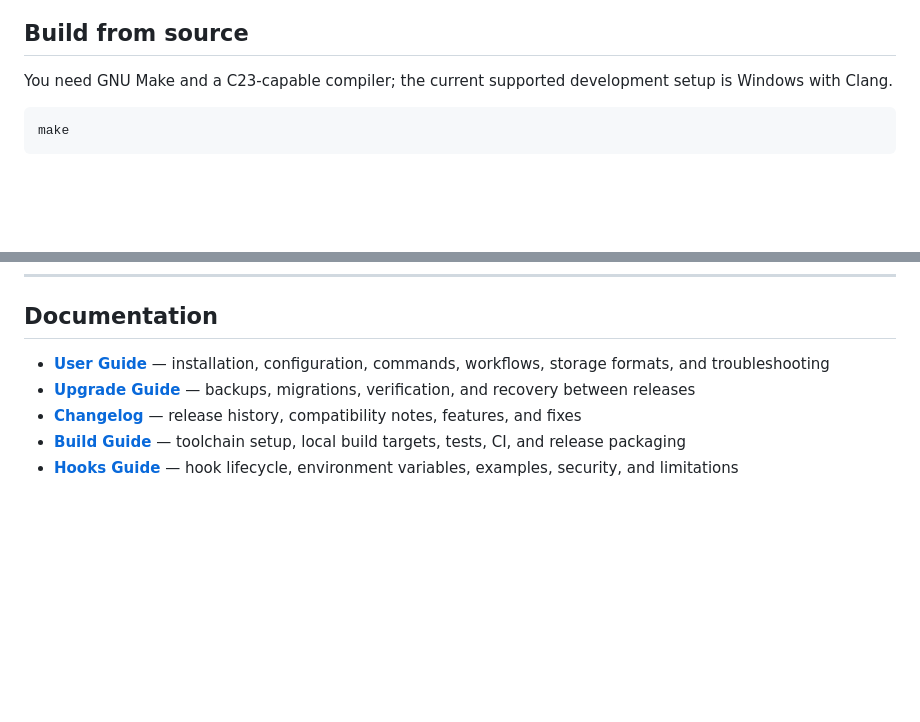
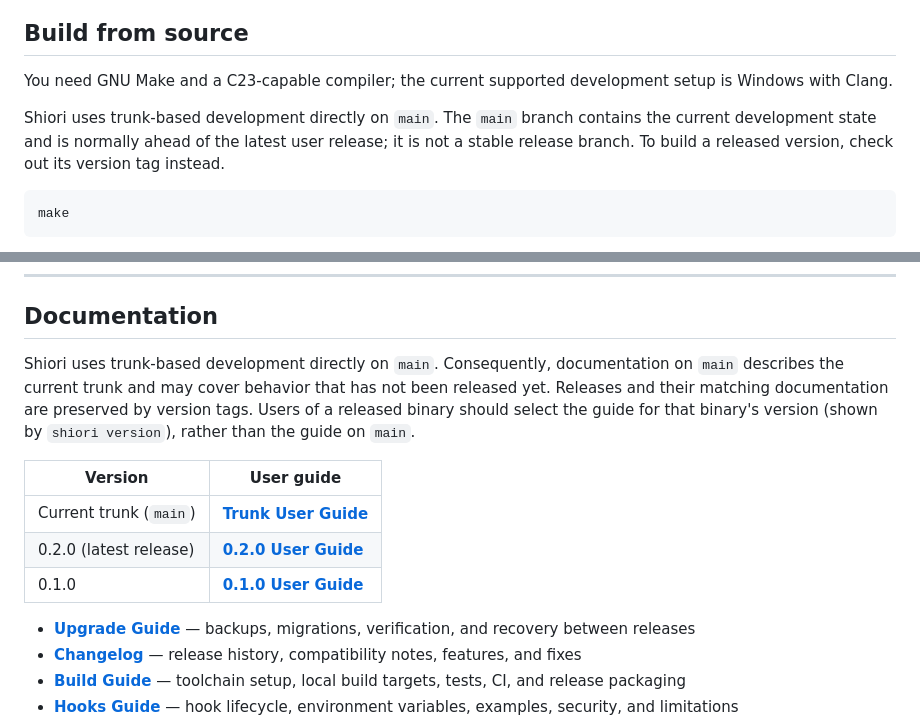
Before and after one commit to lycis/shiori, a Markdown page: README.md, 2 parts joined by grey strips. GitHub-like rendering; blank space fills up the shorter version.

Commit message:
docs: Include a disclaimer that main branch is always the development version

````diff
--- a/README.md
+++ b/README.md
@@ -86,6 +86,11 @@ existing data.
 
 You need GNU Make and a C23-capable compiler; the current supported development setup is Windows with Clang.
 
+Shiori uses trunk-based development directly on `main`. The `main` branch contains
+the current development state and is normally ahead of the latest user release;
+it is not a stable release branch. To build a released version, check out its
+version tag instead.
+
 ```console
 make
 ```
@@ -124,7 +129,18 @@ Use the global `--debug` option for diagnostic output. Use `--no-color`, set `co
 
 ## Documentation
 
-- **[User Guide](docs/USER_GUIDE.md)** — installation, configuration, commands, workflows, storage formats, and troubleshooting
+Shiori uses trunk-based development directly on `main`. Consequently, documentation
+on `main` describes the current trunk and may cover behavior that has not been
+released yet. Releases and their matching documentation are preserved by version
+tags. Users of a released binary should select the guide for that binary's version
+(shown by `shiori version`), rather than the guide on `main`.
+
+| Version | User guide |
+|---|---|
+| Current trunk (`main`) | **[Trunk User Guide](docs/USER_GUIDE.md)** |
+| 0.2.0 (latest release) | **[0.2.0 User Guide](https://github.com/lycis/shiori/blob/0.2.0/docs/USER_GUIDE.md)** |
+| 0.1.0 | **[0.1.0 User Guide](https://github.com/lycis/shiori/blob/0.1.0/docs/USER_GUIDE.md)** |
+
 - **[Upgrade Guide](docs/UPGRADING.md)** — backups, migrations, verification, and recovery between releases
 - **[Changelog](CHANGELOG.md)** — release history, compatibility notes, features, and fixes
 - **[Build Guide](BUILD.md)** — toolchain setup, local build targets, tests, CI, and release packaging
````
